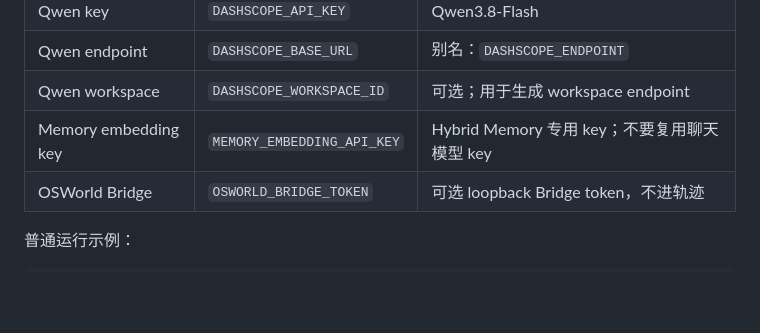
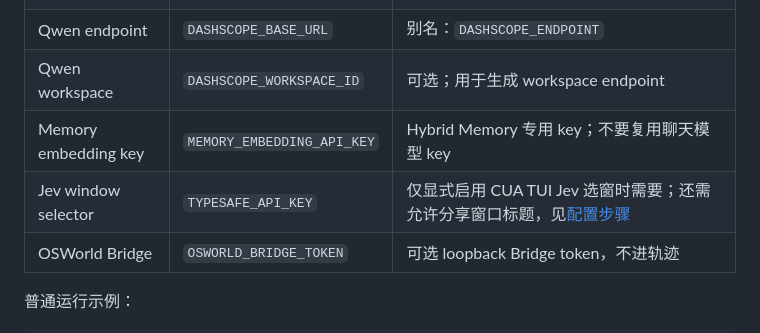
Before and after one commit to wszkxlllll/Computer-Harness, a Markdown page: docs/getting-started.md, the part around the change. Drawn GitHub-style; blank space fills up the shorter version.

```diff
--- a/docs/getting-started.md
+++ b/docs/getting-started.md
@@ -104,6 +104,7 @@ pnpm --filter @computer-harness/cua-driver-spike probe -- --allow-input --click-
 | Qwen endpoint | `DASHSCOPE_BASE_URL` | 别名：`DASHSCOPE_ENDPOINT` |
 | Qwen workspace | `DASHSCOPE_WORKSPACE_ID` | 可选；用于生成 workspace endpoint |
 | Memory embedding key | `MEMORY_EMBEDDING_API_KEY` | Hybrid Memory 专用 key；不要复用聊天模型 key |
+| Jev window selector | `TYPESAFE_API_KEY` | 仅显式启用 CUA TUI Jev 选窗时需要；还需允许分享窗口标题，见[配置步骤](./local-launcher.md#jev-辅助选窗可选) |
 | OSWorld Bridge | `OSWORLD_BRIDGE_TOKEN` | 可选 loopback Bridge token，不进轨迹 |
 
 普通运行示例：
```
Also changed, not shown: README.md (+17 -0 lines), docs/local-launcher.md (+36 -0 lines).
